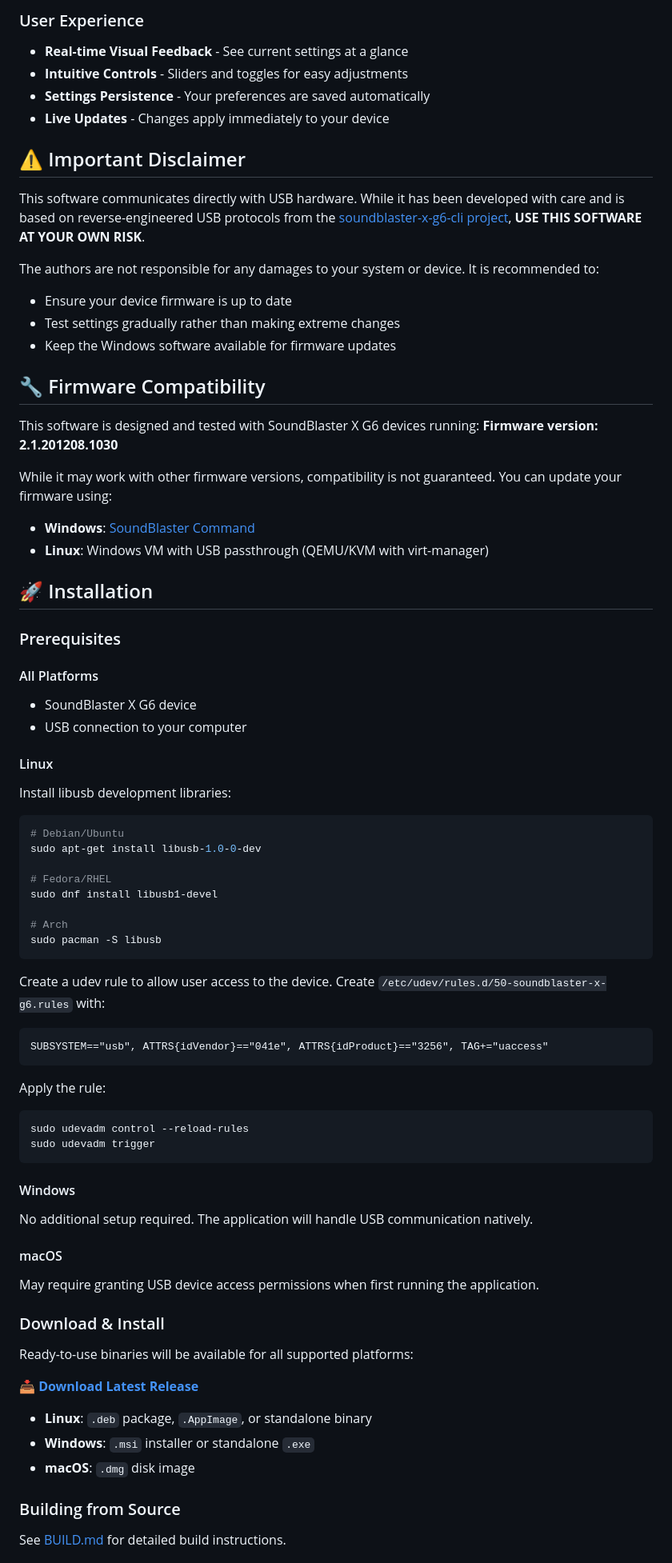
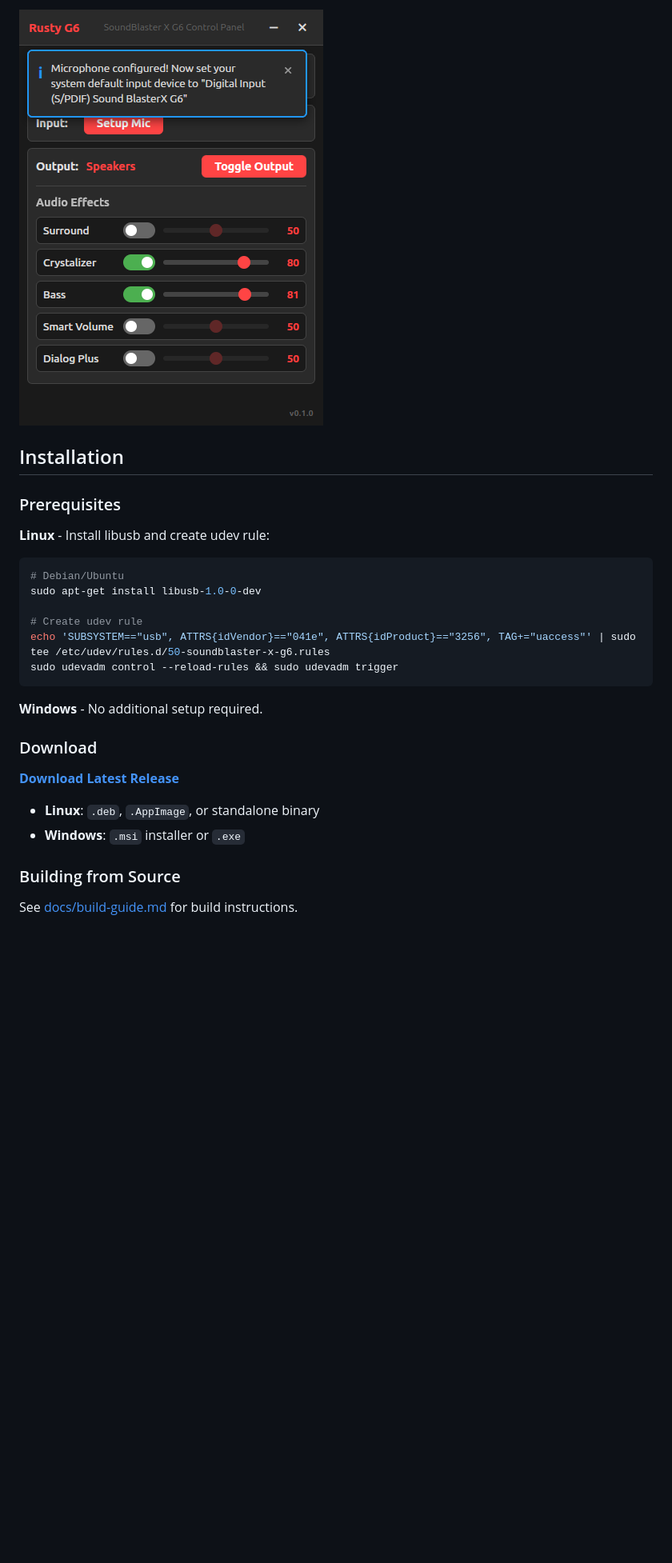
Before and after one commit to jackbrumley/rusty-g6, a Markdown page: README.md, the part around one of its changes. Shown at 80% size. Drawn GitHub-style; pictures changed too: docs/screenshots/screenshot-3.png (added); blank space fills up the shorter version.

````diff
--- a/README.md
+++ b/README.md
@@ -41,77 +39,30 @@ Rusty G6 provides full control over your SoundBlaster X G6 device settings:
 
-### User Experience
-- **Real-time Visual Feedback** - See current settings at a glance
-- **Intuitive Controls** - Sliders and toggles for easy adjustments
-- **Settings Persistence** - Your preferences are saved automatically
-- **Live Updates** - Changes apply immediately to your device
+![Screenshot 3](docs/screenshots/screenshot-3.png)
 
-## ⚠️ Important Disclaimer
-
-This software communicates directly with USB hardware. While it has been developed with care and is based on reverse-engineered USB protocols from the [soundblaster-x-g6-cli project](https://github.com/nils-skowasch/soundblaster-x-g6-cli), **USE THIS SOFTWARE AT YOUR OWN RISK**.
-
-The authors are not responsible for any damages to your system or device. It is recommended to:
-- Ensure your device firmware is up to date
-- Test settings gradually rather than making extreme changes
-- Keep the Windows software available for firmware updates
-
-## 🔧 Firmware Compatibility
-
-This software is designed and tested with SoundBlaster X G6 devices running:
-**Firmware version: 2.1.201208.1030**
-
-While it may work with other firmware versions, compatibility is not guaranteed. You can update your firmware using:
-- **Windows**: [SoundBlaster Command](https://support.creative.com/Products/ProductDetails.aspx?prodID=21383&prodName=Sound%20Blaster)
-- **Linux**: Windows VM with USB passthrough (QEMU/KVM with virt-manager)
-
-## 🚀 Installation
+## Installation
 
 ### Prerequisites
 
-#### All Platforms
-- SoundBlaster X G6 device
-- USB connection to your computer
-
-#### Linux
-Install libusb development libraries:
+**Linux** - Install libusb and create udev rule:
 ```bash
 # Debian/Ubuntu
 sudo apt-get install libusb-1.0-0-dev
 
-# Fedora/RHEL
-sudo dnf install libusb1-devel
-
-# Arch
-sudo pacman -S libusb
+# Create udev rule
+echo 'SUBSYSTEM=="usb", ATTRS{idVendor}=="041e", ATTRS{idProduct}=="3256", TAG+="uaccess"' | sudo tee /etc/udev/rules.d/50-soundblaster-x-g6.rules
+sudo udevadm control --reload-rules && sudo udevadm trigger
 ```
 
-Create a udev rule to allow user access to the device. Create `/etc/udev/rules.d/50-soundblaster-x-g6.rules` with:
-```
-SUBSYSTEM=="usb", ATTRS{idVendor}=="041e", ATTRS{idProduct}=="3256", TAG+="uaccess"
-```
+**Windows** - No additional setup required.
 
-Apply the rule:
-```bash
-sudo udevadm control --reload-rules
-sudo udevadm trigger
-```
+### Download
 
-#### Windows
-No additional setup required. The application will handle USB communication natively.
+**[Download Latest Release](https://github.com/jackbrumley/rusty-g6/releases/latest)**
 
-#### macOS
-May require granting USB device access permissions when first running the application.
-
-### Download & Install
-
-Ready-to-use binaries will be available for all supported platforms:
-
-**[📥 Download Latest Release](https://github.com/jackbrumley/rusty-g6/releases/latest)**
-
-- **Linux**: `.deb` package, `.AppImage`, or standalone binary
-- **Windows**: `.msi` installer or standalone `.exe`
-- **macOS**: `.dmg` disk image
+- **Linux**: `.deb`, `.AppImage`, or standalone binary
+- **Windows**: `.msi` installer or `.exe`
 
 ### Building from Source
 
-See [BUILD.md](docs/BUILD.md) for detailed build instructions.
+See [docs/build-guide.md](docs/build-guide.md) for build instructions.
 
````
Also changed, not shown: other parts of README.md (+39 -119 lines), docs/screenshots/screenshot-1.png (added), docs/screenshots/screenshot-2.png (added), 2 other files.
